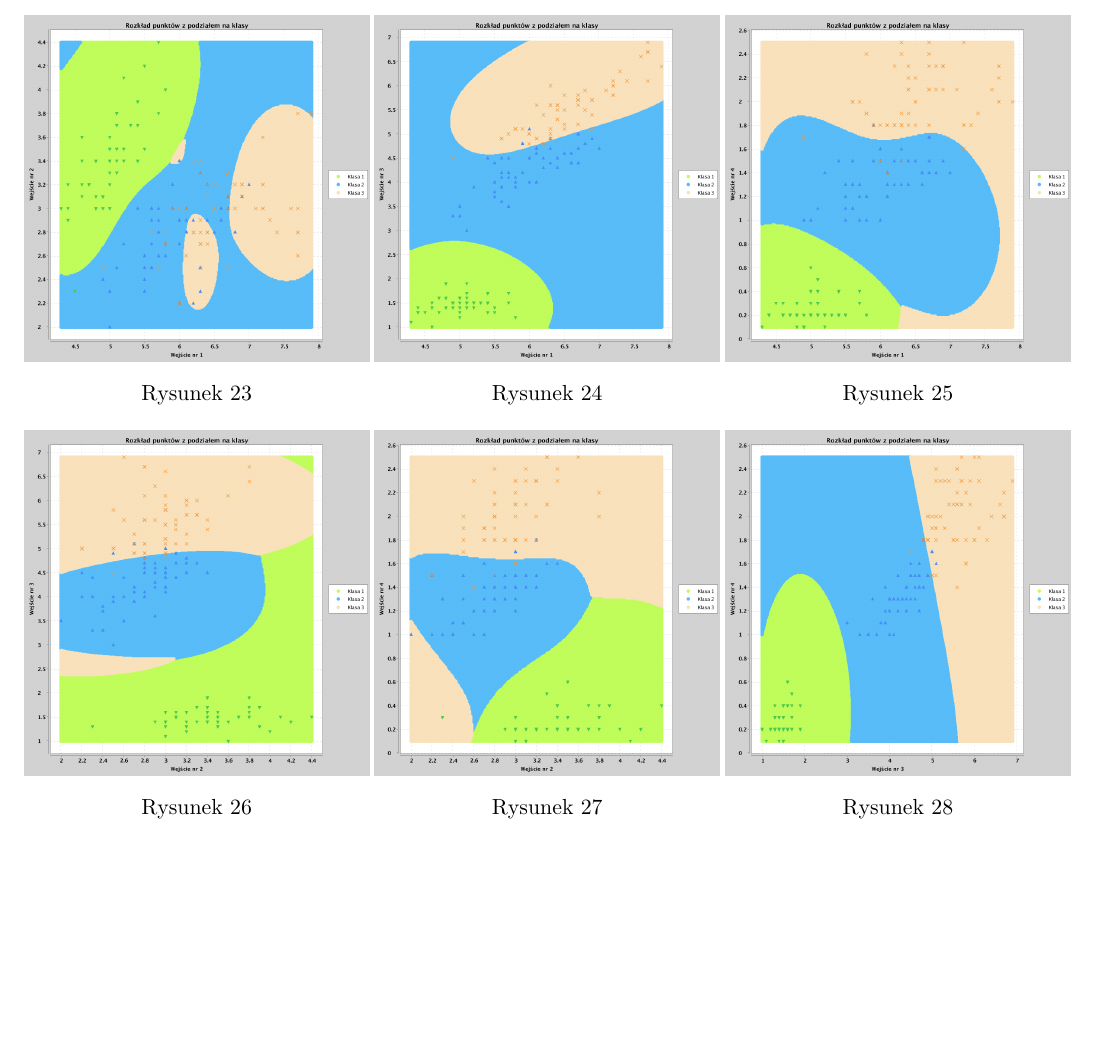
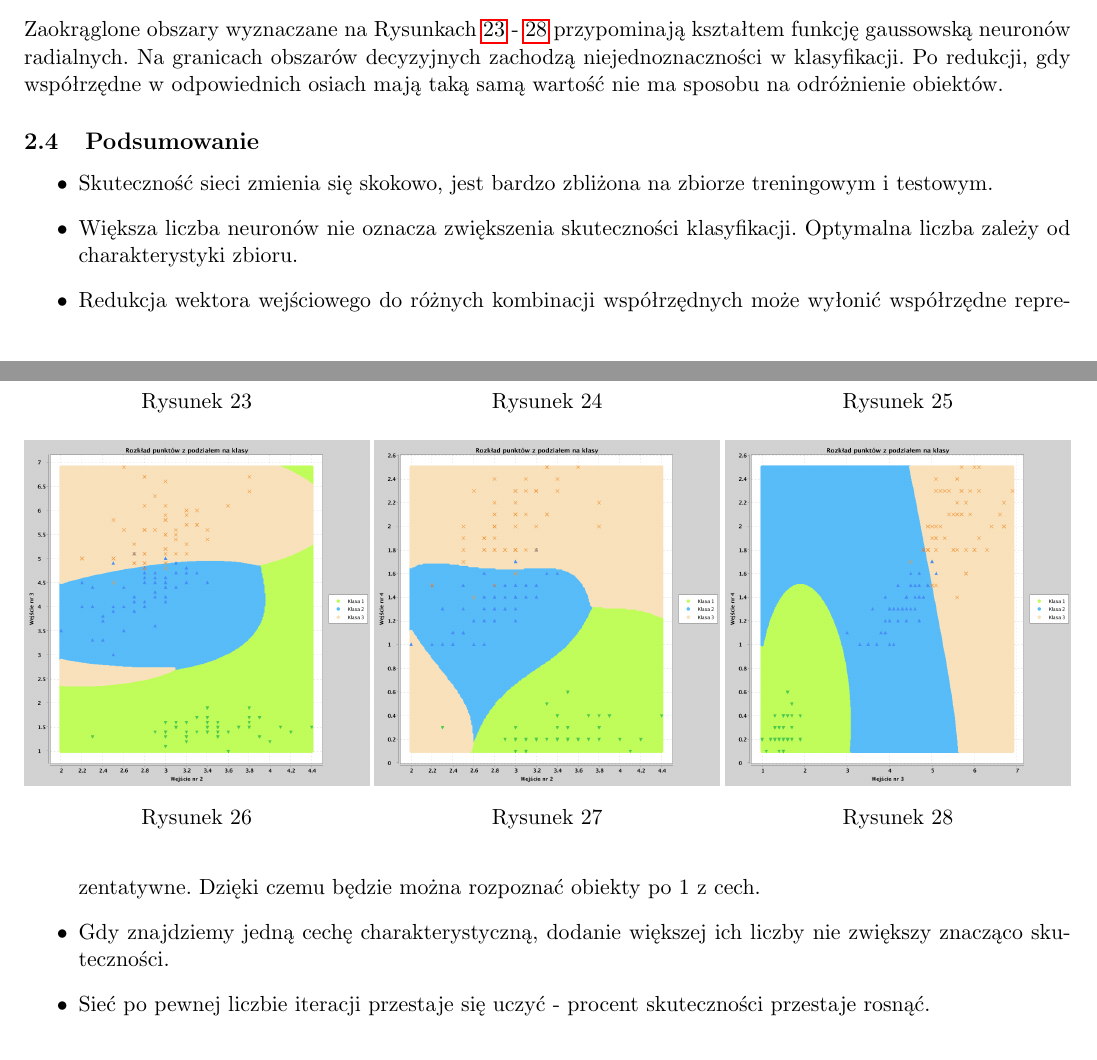
Before and after one commit to th7nder/sd-iad-rbf, a LaTeX document (report/report.tex): part of page 6 of 7 before the commit and two parts of pages 5 and 6 of 8 after it, the two joined at a grey line, cut at the place of the change, the shorter picture padded with empty space. Compiled offline with pdfLaTeX.

Commit message:
conclusions part 4

```diff
--- a/report/report.tex
+++ b/report/report.tex
@@ -288,38 +288,50 @@ Dla $K >= 6$ skuteczność nie zmienia się, tyle neuronów wystarczy aby klasyf
   \begin{minipage}{0.33\textwidth}
     \centering
     \includegraphics[width=1\linewidth]{../data/classification4/3/2_1,2.png}
-    \caption{\label{fig:42_2_1,2}}
+    \caption{\label{fig:43_2_1,2}}
   \end{minipage}
   \begin{minipage}{0.33\textwidth}
     \centering
     \includegraphics[width=1\linewidth]{../data/classification4/3/2_1,3.png}
-    \caption{\label{fig:42_2_1,3}}
+    \caption{\label{fig:43_2_1,3}}
   \end{minipage}
   \begin{minipage}{0.33\textwidth}
     \centering
     \includegraphics[width=1\linewidth]{../data/classification4/3/2_1,4.png}
-    \caption{\label{fig:42_2_1,4}}
+    \caption{\label{fig:43_2_1,4}}
   \end{minipage}\hfill
 \end{figure}
 \begin{figure}[!htb]
   \begin{minipage}{0.33\textwidth}
     \centering
     \includegraphics[width=1\linewidth]{../data/classification4/3/2_2,3.png}
-    \caption{\label{fig:42_2_2,3}}
+    \caption{\label{fig:43_2_2,3}}
   \end{minipage}
   \begin{minipage}{0.33\textwidth}
     \centering
     \includegraphics[width=1\linewidth]{../data/classification4/3/2_2,4.png}
-    \caption{\label{fig:42_2_2,4}}
+    \caption{\label{fig:43_2_2,4}}
   \end{minipage}
   \begin{minipage}{0.33\textwidth}
     \centering
     \includegraphics[width=1\linewidth]{../data/classification4/3/2_3,4.png}
-    \caption{\label{fig:42_2_3,4}}
+    \caption{\label{fig:43_2_3,4}}
   \end{minipage}\hfill
 \end{figure}
 
+Zaokrąglone obszary wyznaczane na Rysunkach \ref{fig:43_2_1,2} - \ref{fig:43_2_3,4}
+przypominają kształtem funkcję gaussowską neuronów radialnych.
+Na granicach obszarów decyzyjnych zachodzą niejednoznaczności w klasyfikacji.
+Po redukcji, gdy współrzędne w odpowiednich osiach mają taką samą wartość nie ma sposobu na odróżnienie obiektów.
 
+\subsection{Podsumowanie}
+\begin{itemize}
+  \item Skuteczność sieci zmienia się skokowo, jest bardzo zbliżona na zbiorze treningowym i testowym.
+  \item Większa liczba neuronów nie oznacza zwiększenia skuteczności klasyfikacji. Optymalna liczba zależy od charakterystyki zbioru.
+  \item Redukcja wektora wejściowego do różnych kombinacji współrzędnych może wyłonić współrzędne reprezentatywne. Dzięki czemu będzie można rozpoznać obiekty po 1 z cech.
+  \item Gdy znajdziemy jedną cechę charakterystyczną, dodanie większej ich liczby nie zwiększy znacząco skuteczności.
+  \item Sieć po pewnej liczbie iteracji przestaje się uczyć - procent skuteczności przestaje rosnąć.
+\end{itemize}
 \section{Nauka obu warstw}
 \newcommand{\partialSigma}{\frac{\partial}{\partial{\sigma_{k}}}}
 \begin{equation}
```
Also changed, not shown: report/report.pdf.
